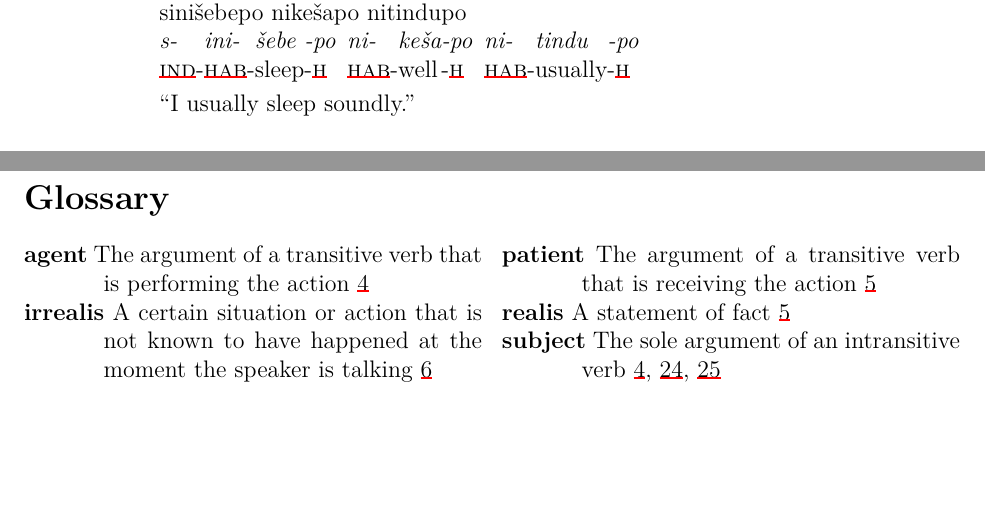
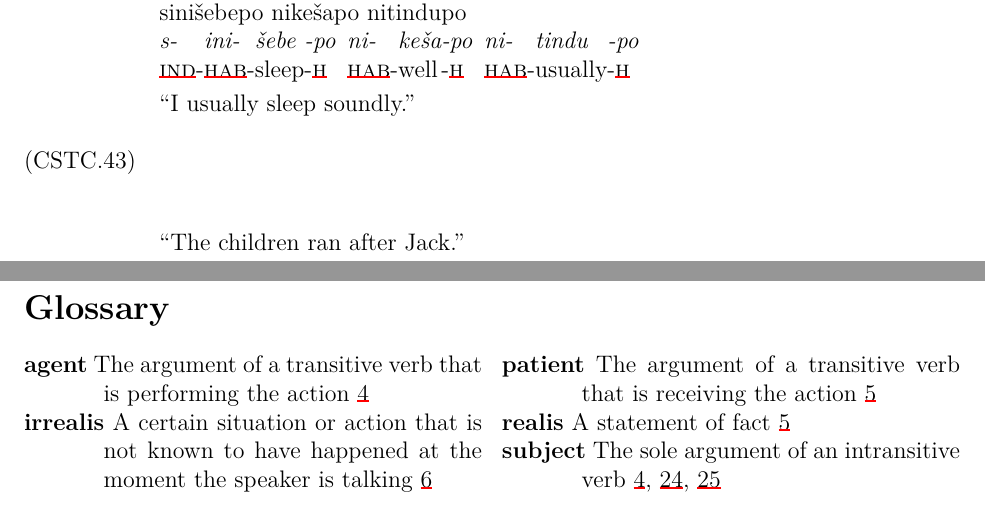
Before and after one commit to liujip0/sumsgiwa, a LaTeX document (main.tex, which reads 07_Translations.tex): two parts of pages 34 and 35 of 36, joined at a grey line, cut so that both start at the same text, the shorter picture padded with empty space. Compiled offline with XeLaTeX.

Commit message:
started a new translation

```diff
--- a/07_Translations.tex
+++ b/07_Translations.tex
@@ -725,6 +725,14 @@ tindu[usually]@
 \endgl
 \xe
 
+\ex~[glstyle=nlevel]
+\begingl
+\glpreamble \SGwithRom{}
+\endpreamble
+\glft "The children ran after Jack."
+\endgl
+\xe
+
 
 \endgroup
 \iffalse
```
